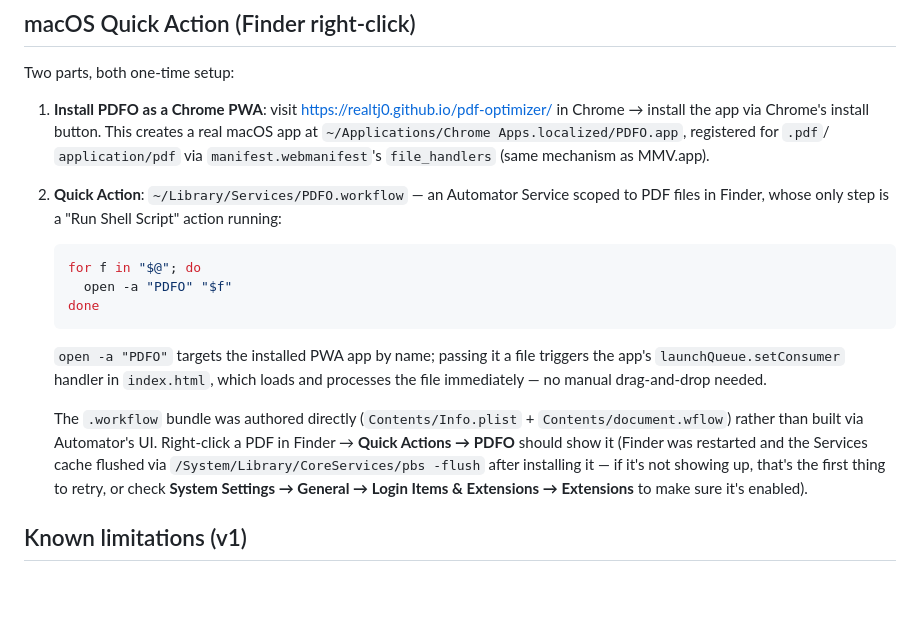
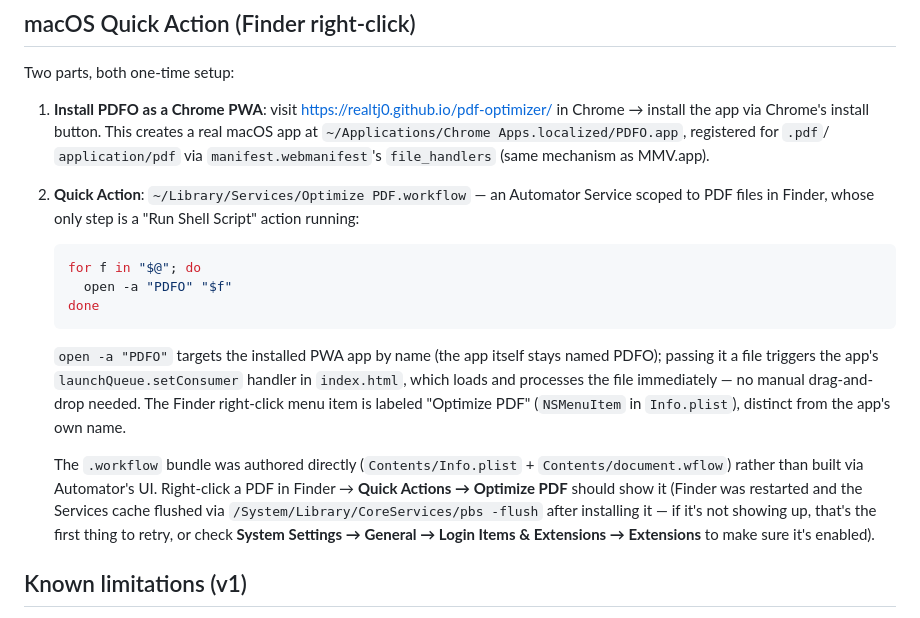
Before and after one commit to realtj0/pdf-optimizer, a Markdown page: README.md, the part around the change. GitHub-like rendering; blank space fills up the shorter version.

Commit message:
Add ROADMAP.md; rename Quick Action menu label to "Optimize PDF"

````diff
--- a/README.md
+++ b/README.md
@@ -133,22 +133,25 @@ Two parts, both one-time setup:
    `application/pdf` via `manifest.webmanifest`'s `file_handlers` (same
    mechanism as MMV.app).
 
-2. **Quick Action**: `~/Library/Services/PDFO.workflow` — an Automator Service
-   scoped to PDF files in Finder, whose only step is a "Run Shell Script"
-   action running:
+2. **Quick Action**: `~/Library/Services/Optimize PDF.workflow` — an Automator
+   Service scoped to PDF files in Finder, whose only step is a "Run Shell
+   Script" action running:
    ```bash
    for f in "$@"; do
      open -a "PDFO" "$f"
    done
    ```
-   `open -a "PDFO"` targets the installed PWA app by name; passing it a file
-   triggers the app's `launchQueue.setConsumer` handler in `index.html`, which
-   loads and processes the file immediately — no manual drag-and-drop needed.
+   `open -a "PDFO"` targets the installed PWA app by name (the app itself
+   stays named PDFO); passing it a file triggers the app's
+   `launchQueue.setConsumer` handler in `index.html`, which loads and
+   processes the file immediately — no manual drag-and-drop needed. The
+   Finder right-click menu item is labeled "Optimize PDF" (`NSMenuItem` in
+   `Info.plist`), distinct from the app's own name.
 
    The `.workflow` bundle was authored directly (`Contents/Info.plist` +
    `Contents/document.wflow`) rather than built via Automator's UI. Right-click
-   a PDF in Finder → **Quick Actions → PDFO** should show it (Finder was
-   restarted and the Services cache flushed via
+   a PDF in Finder → **Quick Actions → Optimize PDF** should show it (Finder
+   was restarted and the Services cache flushed via
    `/System/Library/CoreServices/pbs -flush` after installing it — if it's not
    showing up, that's the first thing to retry, or check
    **System Settings → General → Login Items & Extensions → Extensions** to
````
Also changed, not shown: ROADMAP.md (added, +47 -0 lines).
